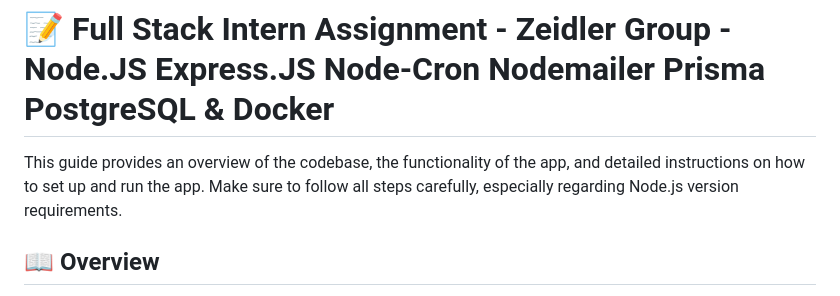
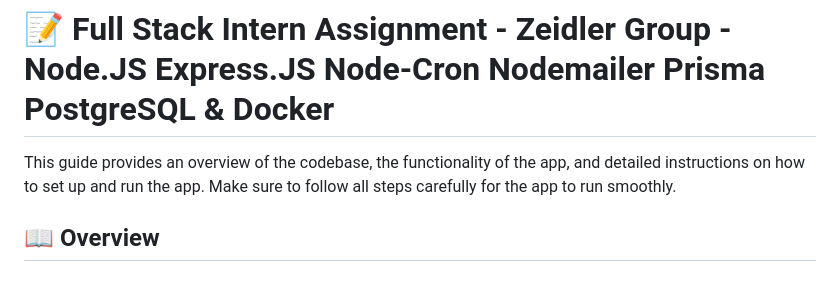
Before and after one commit to pratikk0501/todo-app-with-email-reminders, a Markdown page: README.md, the part around the change. GitHub-like rendering.

```diff
--- a/README.md
+++ b/README.md
@@ -1,6 +1,6 @@
 # 📝 Full Stack Intern Assignment - Zeidler Group - Node.JS Express.JS Node-Cron Nodemailer Prisma PostgreSQL & Docker
 
-This guide provides an overview of the codebase, the functionality of the app, and detailed instructions on how to set up and run the app. Make sure to follow all steps carefully, especially regarding Node.js version requirements.
+This guide provides an overview of the codebase, the functionality of the app, and detailed instructions on how to set up and run the app. Make sure to follow all steps carefully for the app to run smoothly.
 
 ## 📖 Overview
 
```
